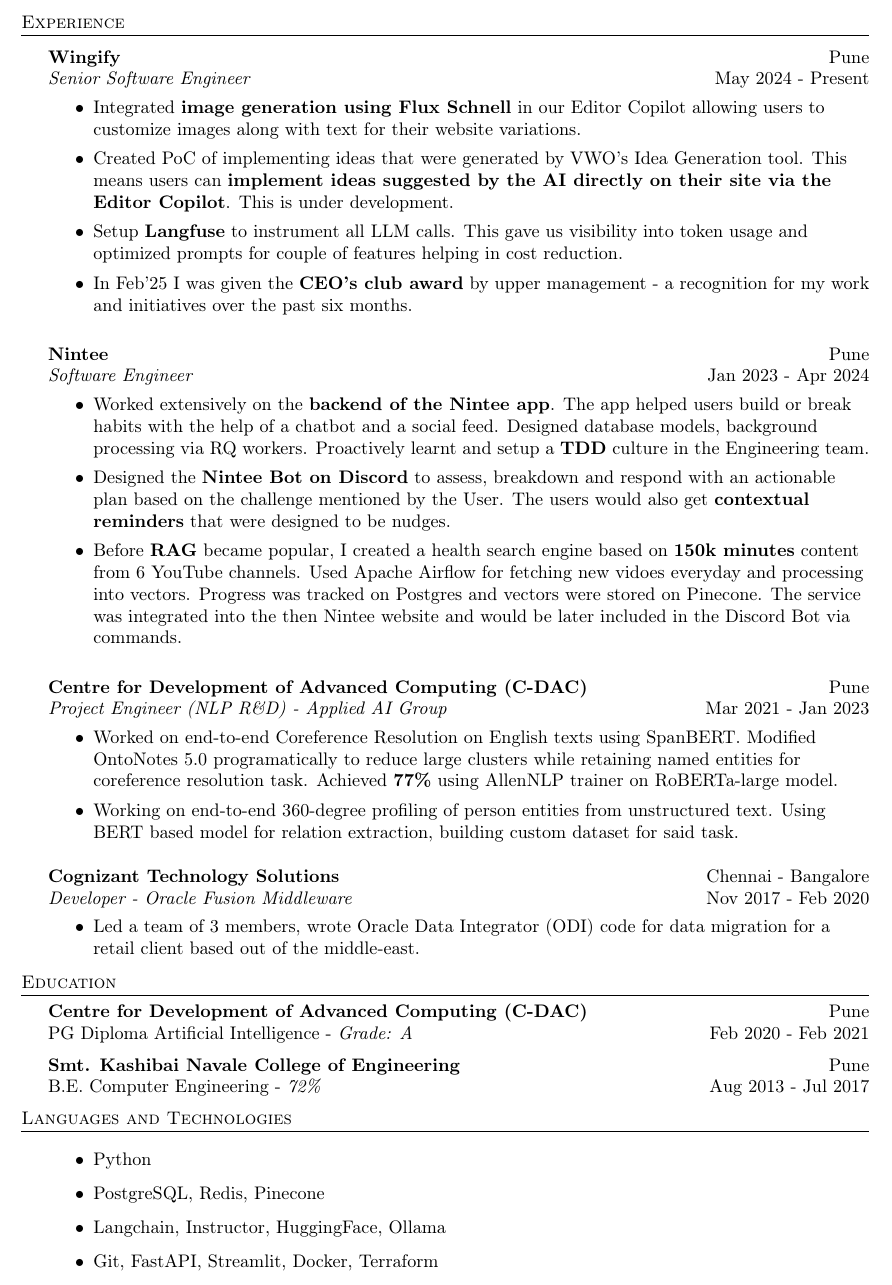
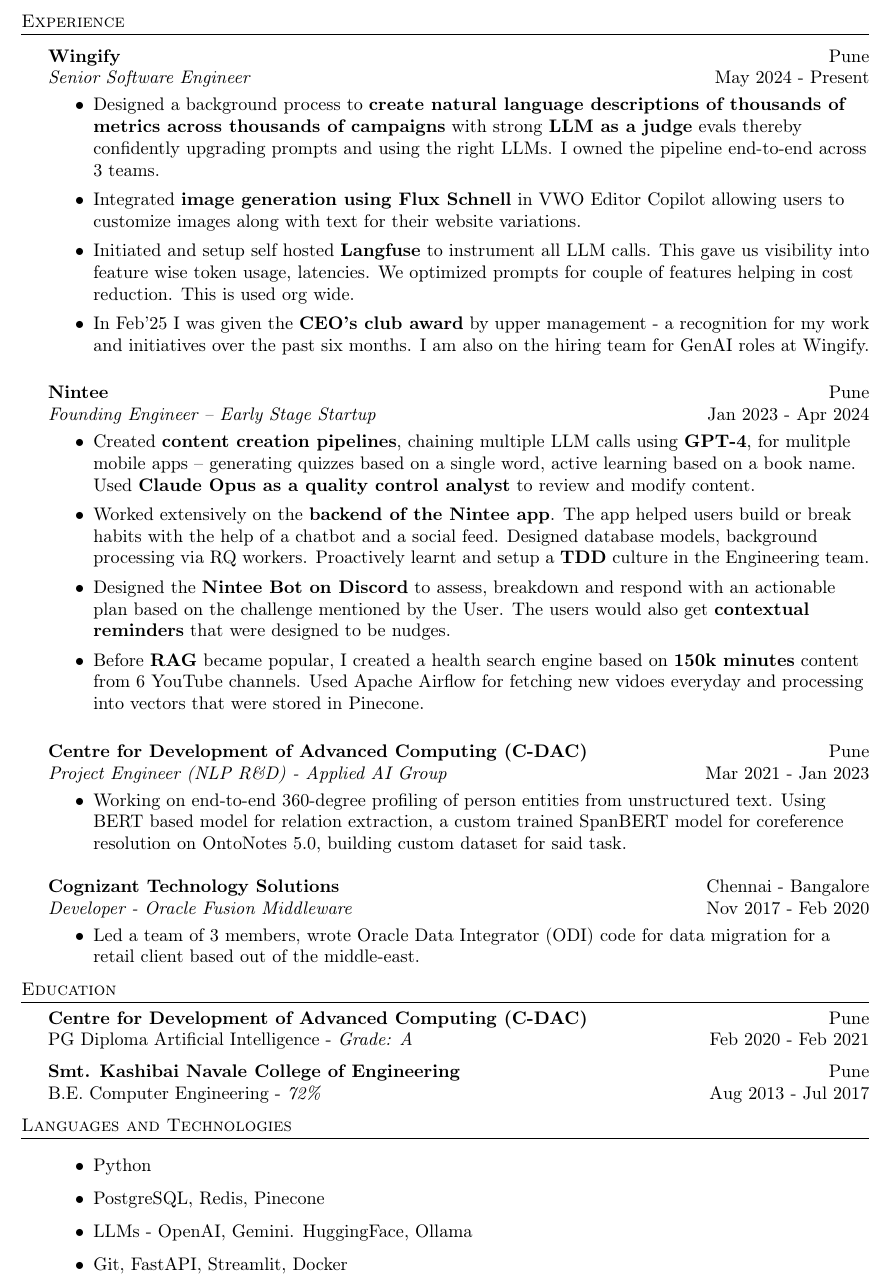
Before and after one commit to aakashb95/resume, a LaTeX CV (resume_aakash_bakhle.tex): part of the page, cut so that both start at the same text. Compiled offline with pdfLaTeX.

Commit message:
upd: jul 25

```diff
--- a/resume_aakash_bakhle.tex
+++ b/resume_aakash_bakhle.tex
@@ -106,25 +106,26 @@
 \textit{Senior Software Engineer} \hfill May 2024 - Present\\
 \vspace{-1mm}
 \begin{itemize} \itemsep 1pt
-    \item Integrated \textbf{image generation using Flux Schnell} in our Editor Copilot allowing users to customize images along with text for their website variations.
-    \item Created PoC of implementing ideas that were generated by VWO's Idea Generation tool. This means users can \textbf{implement ideas suggested by the AI directly on their site via the Editor Copilot}. This is under development.
-    \item Setup \textbf{Langfuse} to instrument all LLM calls. This gave us visibility into token usage and optimized prompts for couple of features helping in cost reduction.
-    \item In Feb'25 I was given the \textbf{CEO's club award} by upper management - a recognition for my work and initiatives over the past six months.
+    \item Designed a background process to \textbf{create natural language descriptions of thousands of metrics across thousands of campaigns} with strong \textbf{LLM as a judge} evals thereby confidently upgrading prompts and using the right LLMs. I owned the pipeline end-to-end across 3 teams.
+    \item Integrated \textbf{image generation using Flux Schnell} in VWO Editor Copilot allowing users to customize images along with text for their website variations.
+    \item Initiated and setup self hosted \textbf{Langfuse} to instrument all LLM calls. This gave us visibility into feature wise token usage, latencies. We optimized prompts for couple of features helping in cost reduction. This is used org wide.
+    \item In Feb'25 I was given the \textbf{CEO's club award} by upper management - a recognition for my work and initiatives over the past six months. I am also on the hiring team for GenAI roles at Wingify.
     % \item Currently working on creating campaign understanding, a step to an AI based CRO agent.
 \end{itemize}
 
 \vspace*{2mm}
 
 \vspace{1mm}
-\textbf{Nintee} \hfill Pune\\
-\textit{Software Engineer} \hfill Jan 2023 - Apr 2024\\
+\textbf{Nintee}\hfill Pune\\
+\textit{Founding Engineer -- Early Stage Startup} \hfill Jan 2023 - Apr 2024\\
 \vspace{-1mm}
 \begin{itemize} \itemsep 1pt
-    % \item Created \textbf{content creation pipelines} for our apps that helped learn new words and converted books into an engaging format. These consisted of multiple prompts using \textbf{GPT-4}, generating quizzes based on a single word, active learning based on a book name. Used \textbf{Claude Opus as a quality control analyst} to review and modify content.
+    \item Created \textbf{content creation pipelines}, chaining multiple LLM calls using \textbf{GPT-4}, for mulitple mobile apps -- generating quizzes based on a single word, active learning based on a book name. Used \textbf{Claude Opus as a quality control analyst} to review and modify content.
     \item Worked extensively on the \textbf{backend of the Nintee app}. The app helped users build or break habits with the help of a chatbot and a social feed. Designed database models, background processing via RQ workers. Proactively learnt and setup a \textbf{TDD} culture in the Engineering team.
     \item Designed the \textbf{Nintee Bot on Discord} to assess, breakdown and respond with an actionable plan based on the challenge mentioned by the User. The users would also get \textbf{contextual reminders} that were designed to be nudges.
-    \item Before \textbf{RAG} became popular, I created a health search engine based on \textbf{150k minutes} content from 6 YouTube channels. Used Apache Airflow for fetching new vidoes everyday and processing into vectors. Progress was tracked on Postgres and vectors were stored on Pinecone. The service was integrated into the then Nintee website and would be later included in the Discord Bot via commands.
-          % 	Entities and relations are stored in graph database.
+    \item Before \textbf{RAG} became popular, I created a health search engine based on \textbf{150k minutes} content from 6 YouTube channels. Used Apache Airflow for fetching new vidoes everyday and processing into vectors that were stored in Pinecone.
+    % The service was integrated into the then Nintee website and would be later included in the Discord Bot via commands.
+    %       % 	Entities and relations are stored in graph database.
     % \item Implemented perspective based sentiment analysis using Zero Shot Learning. Explanation can be found \href{ https://twitter.com/aakashb_95/status/1491459132897263617?s=20&t=wXTHKhBcILYE4LebSDFZlQ}{here}.
           % 	\item Trained a Named Entity Recognition model using SpaCy. Used RoBERTa-base model on a \textbf{custom dataset in BIO format to achieve an F1 score of 84.9\%} on 20 tags (Ontonotes5.0 + two custom tags).
 \end{itemize}
@@ -136,10 +137,10 @@
 \textit{Project Engineer (NLP R\&D) - Applied AI Group} \hfill Mar 2021 - Jan 2023\\
 \vspace{-1mm}
 \begin{itemize} \itemsep 1pt
-    \item Worked on end-to-end Coreference Resolution on English texts using SpanBERT. Modified OntoNotes 5.0 programatically to reduce large clusters while retaining named entities for coreference resolution task. Achieved \textbf{77\%} using AllenNLP trainer on RoBERTa-large model.
+    % \item Worked on end-to-end Coreference Resolution on English texts using SpanBERT. Modified OntoNotes 5.0 programatically to reduce large clusters while retaining named entities for coreference resolution task. Achieved \textbf{77\%} using AllenNLP trainer on RoBERTa-large model.
     % \item Generated synthetic data catering to Indian demography, trained \href{https://github.com/anhaidgroup/deepmatcher}{DeepMatcher} on said data to identify potential duplicates in real-world data. \textbf{Reduced comparisons by 98\%} by using phonetic similarity and blocking mechanisms.
 
-    \item Working on end-to-end 360-degree profiling of person entities from unstructured text. Using BERT based model for relation extraction, building custom dataset for said task.
+    \item Working on end-to-end 360-degree profiling of person entities from unstructured text. Using BERT based model for relation extraction, a custom trained SpanBERT model for coreference resolution on OntoNotes 5.0, building custom dataset for said task.
           % 	Entities and relations are stored in graph database.
     % \item Implemented perspective based sentiment analysis using Zero Shot Learning. Explanation can be found \href{ https://twitter.com/aakashb_95/status/1491459132897263617?s=20&t=wXTHKhBcILYE4LebSDFZlQ}{here}.
           % 	\item Trained a Named Entity Recognition model using SpaCy. Used RoBERTa-base model on a \textbf{custom dataset in BIO format to achieve an F1 score of 84.9\%} on 20 tags (Ontonotes5.0 + two custom tags).
@@ -208,8 +209,8 @@
 \begin{itemize}
     \item Python
     \item PostgreSQL, Redis, Pinecone
-    \item Langchain, Instructor, HuggingFace, Ollama
-    \item Git, FastAPI, Streamlit, Docker, Terraform
+    \item LLMs - OpenAI, Gemini. HuggingFace, Ollama
+    \item Git, FastAPI, Streamlit, Docker
 \end{itemize}
 
 %\begin{tabular}{ l l }
```
Also changed, not shown: resume_aakash_bakhle.pdf.
